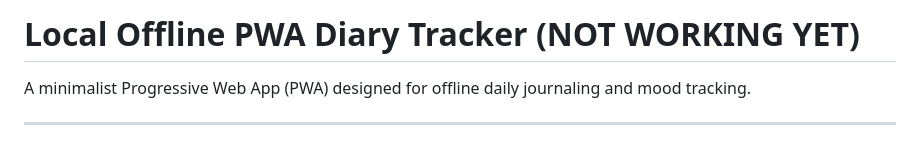
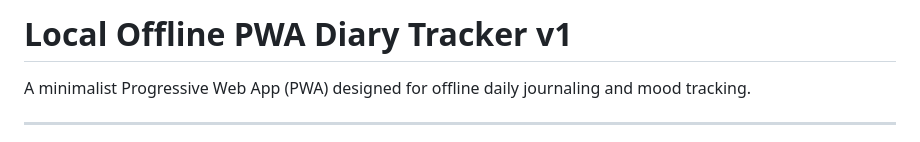
Before and after one commit to LabRat404/Daily-Writer, a Markdown page: README.md, the part around the change. Rendered like a GitHub page.

```diff
--- a/README.md
+++ b/README.md
@@ -1,4 +1,4 @@
-# Local Offline PWA Diary Tracker (NOT WORKING YET)
+# Local Offline PWA Diary Tracker v1
 
 A minimalist Progressive Web App (PWA) designed for offline daily journaling and mood tracking.
 
```
